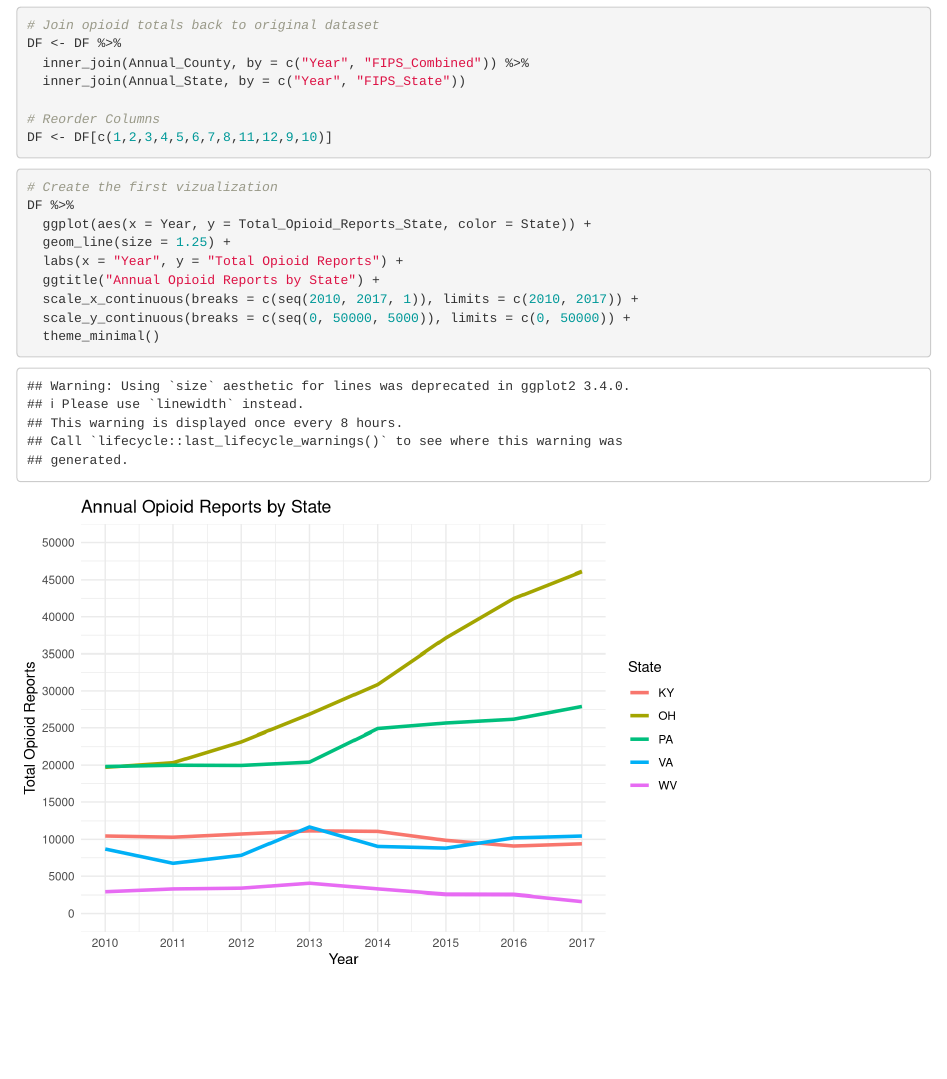
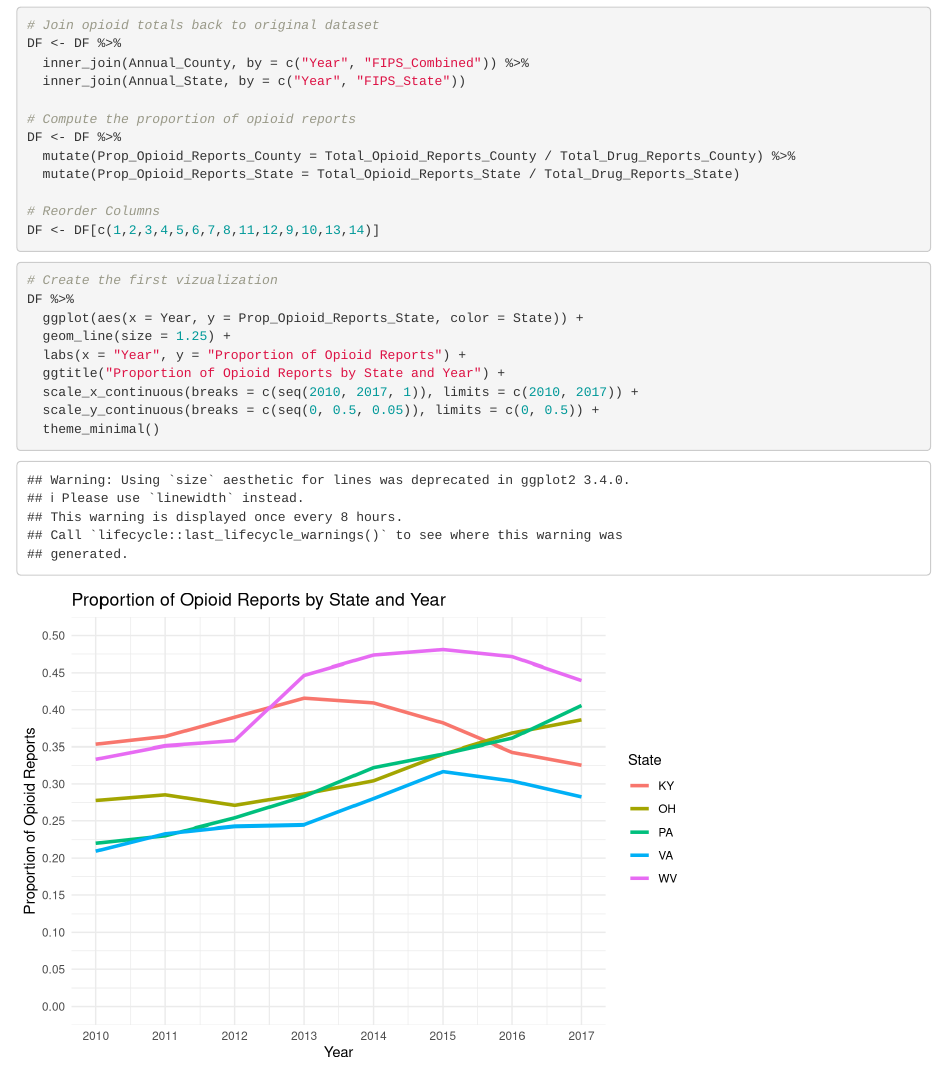
Before and after one commit to cbajek/Project, an R Markdown document (Project_Ideas.Rmd): the page in a window 1100 px wide, from 940 px down. Rendered offline with R 4.5, knitr and Pandoc, with nearby package versions.

Commit message:
Updated 1st viz, added prop

````diff
--- a/Project_Ideas.Rmd
+++ b/Project_Ideas.Rmd
@@ -57,19 +57,24 @@ DF <- DF %>%
   inner_join(Annual_County, by = c("Year", "FIPS_Combined")) %>%
   inner_join(Annual_State, by = c("Year", "FIPS_State"))
 
+# Compute the proportion of opioid reports
+DF <- DF %>%
+  mutate(Prop_Opioid_Reports_County = Total_Opioid_Reports_County / Total_Drug_Reports_County) %>%
+  mutate(Prop_Opioid_Reports_State = Total_Opioid_Reports_State / Total_Drug_Reports_State)
+
 # Reorder Columns
-DF <- DF[c(1,2,3,4,5,6,7,8,11,12,9,10)]
+DF <- DF[c(1,2,3,4,5,6,7,8,11,12,9,10,13,14)]
 ```
 
 
 ```{r}
 # Create the first vizualization
 DF %>%
-  ggplot(aes(x = Year, y = Total_Opioid_Reports_State, color = State)) +
+  ggplot(aes(x = Year, y = Prop_Opioid_Reports_State, color = State)) +
   geom_line(size = 1.25) +
-  labs(x = "Year", y = "Total Opioid Reports") +
-  ggtitle("Annual Opioid Reports by State") +
+  labs(x = "Year", y = "Proportion of Opioid Reports") +
+  ggtitle("Proportion of Opioid Reports by State and Year") +
   scale_x_continuous(breaks = c(seq(2010, 2017, 1)), limits = c(2010, 2017)) +
-  scale_y_continuous(breaks = c(seq(0, 50000, 5000)), limits = c(0, 50000)) +
+  scale_y_continuous(breaks = c(seq(0, 0.5, 0.05)), limits = c(0, 0.5)) +
   theme_minimal()
 ```
````
Also changed, not shown: Project_Ideas.html (added).
